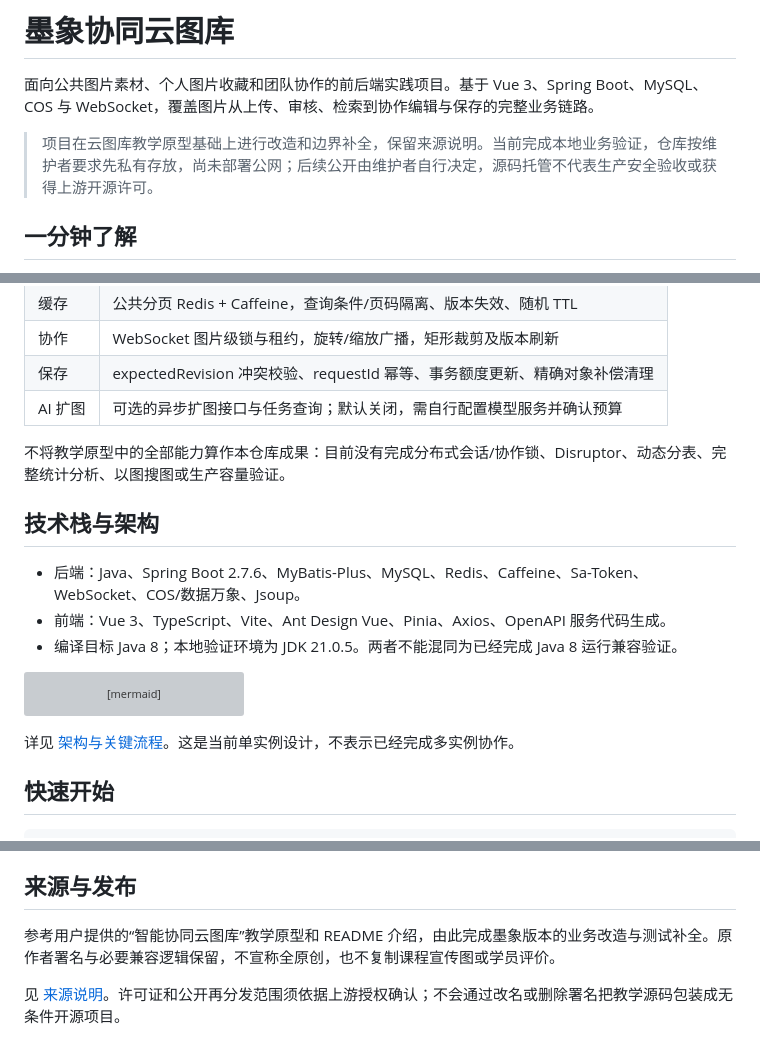
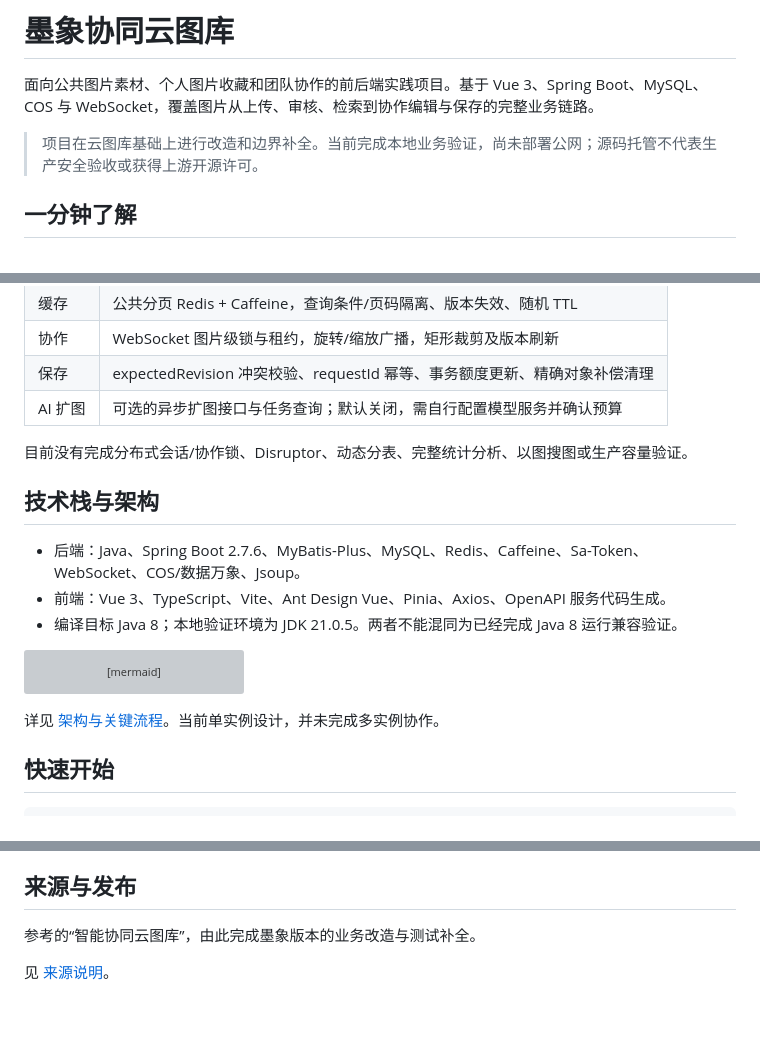
Before and after one commit to richardxis/moxiang-gallery, a Markdown page: README.md, 3 parts joined by grey strips. Rendered like a GitHub page; blank space fills up the shorter version; grey boxes are pictures that could not be loaded.

Commit message:
Refine README content for clarity and conciseness
Removed unnecessary framing and clarified project status.

````diff
--- a/README.md
+++ b/README.md
@@ -2,7 +2,7 @@
 
 面向公共图片素材、个人图片收藏和团队协作的前后端实践项目。基于 Vue 3、Spring Boot、MySQL、COS 与 WebSocket，覆盖图片从上传、审核、检索到协作编辑与保存的完整业务链路。
 
-> 项目在云图库教学原型基础上进行改造和边界补全，保留来源说明。当前完成本地业务验证，仓库按维护者要求先私有存放，尚未部署公网；后续公开由维护者自行决定，源码托管不代表生产安全验收或获得上游开源许可。
+> 项目在云图库基础上进行改造和边界补全。当前完成本地业务验证，尚未部署公网；源码托管不代表生产安全验收或获得上游开源许可。
 
 ## 一分钟了解
 
@@ -24,7 +24,7 @@
 | 保存 | expectedRevision 冲突校验、requestId 幂等、事务额度更新、精确对象补偿清理 |
 | AI 扩图 | 可选的异步扩图接口与任务查询；默认关闭，需自行配置模型服务并确认预算 |
 
-不将教学原型中的全部能力算作本仓库成果：目前没有完成分布式会话/协作锁、Disruptor、动态分表、完整统计分析、以图搜图或生产容量验证。
+目前没有完成分布式会话/协作锁、Disruptor、动态分表、完整统计分析、以图搜图或生产容量验证。
 
 ## 技术栈与架构
 
@@ -49,7 +49,7 @@ flowchart TD
     API --> AI[可选 AI 异步任务]
 ```
 
-详见 [架构与关键流程](docs/ARCHITECTURE.md)。这是当前单实例设计，不表示已经完成多实例协作。
+详见 [架构与关键流程](docs/ARCHITECTURE.md)。当前单实例设计，并未完成多实例协作。
 
 ## 快速开始
 
@@ -96,6 +96,6 @@ npm run dev
 
 ## 来源与发布
 
-参考用户提供的“智能协同云图库”教学原型和 README 介绍，由此完成墨象版本的业务改造与测试补全。原作者署名与必要兼容逻辑保留，不宣称全原创，也不复制课程宣传图或学员评价。
+参考的“智能协同云图库”，由此完成墨象版本的业务改造与测试补全。
 
-见 [来源说明](docs/ATTRIBUTION.md)。许可证和公开再分发范围须依据上游授权确认；不会通过改名或删除署名把教学源码包装成无条件开源项目。
+见 [来源说明](docs/ATTRIBUTION.md)。
````
